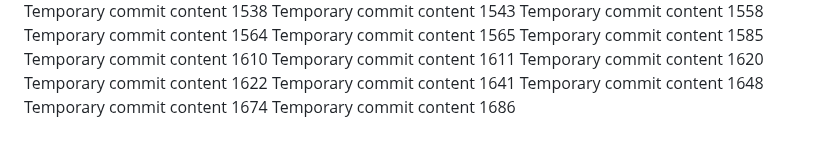
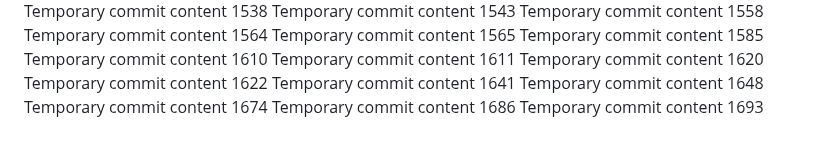
Before and after one commit to anotherepo/valley, a Markdown page: edt/report.md, the part around the change. GitHub-like rendering.

```diff
--- a/edt/report.md
+++ b/edt/report.md
@@ -133,3 +133,4 @@ Temporary commit content 1641
 Temporary commit content 1648
 Temporary commit content 1674
 Temporary commit content 1686
+Temporary commit content 1693
```
